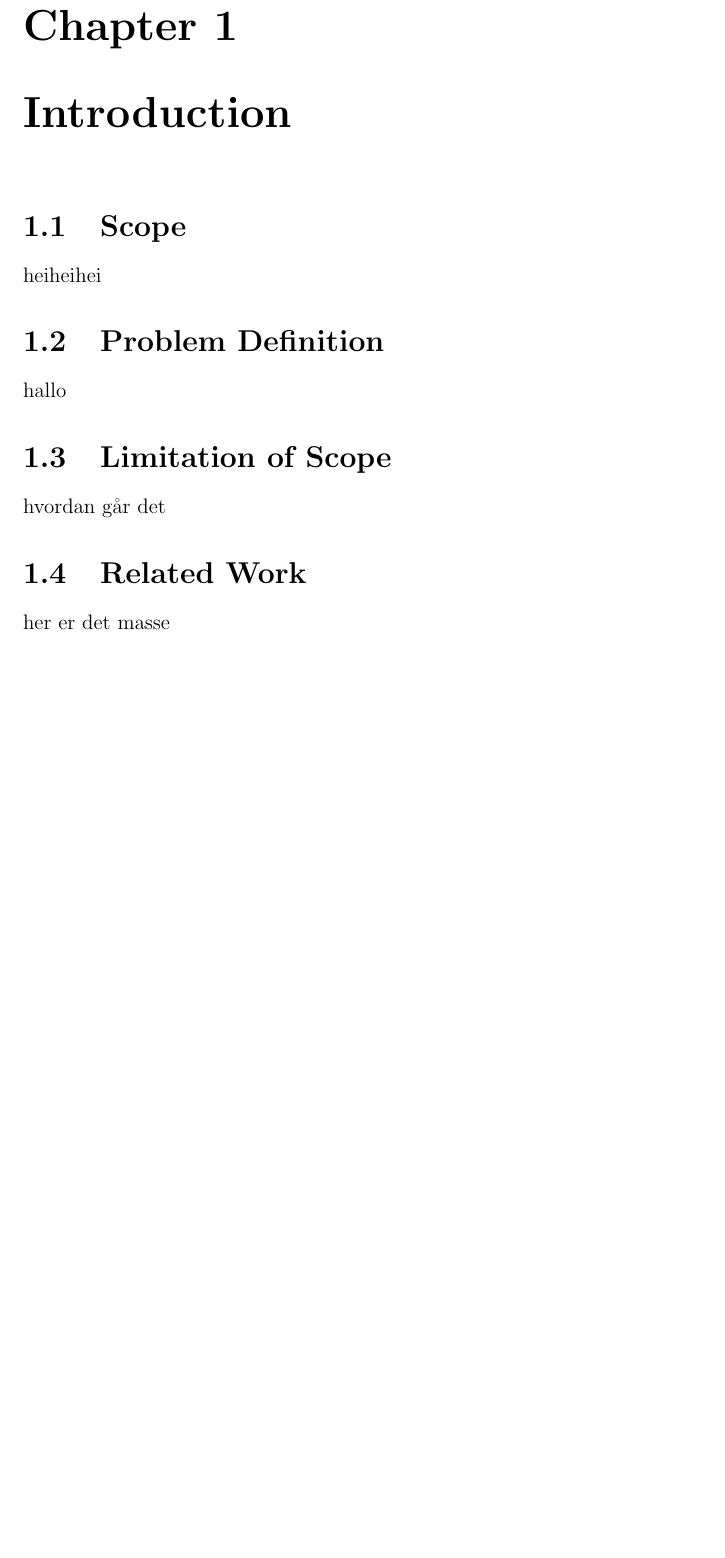
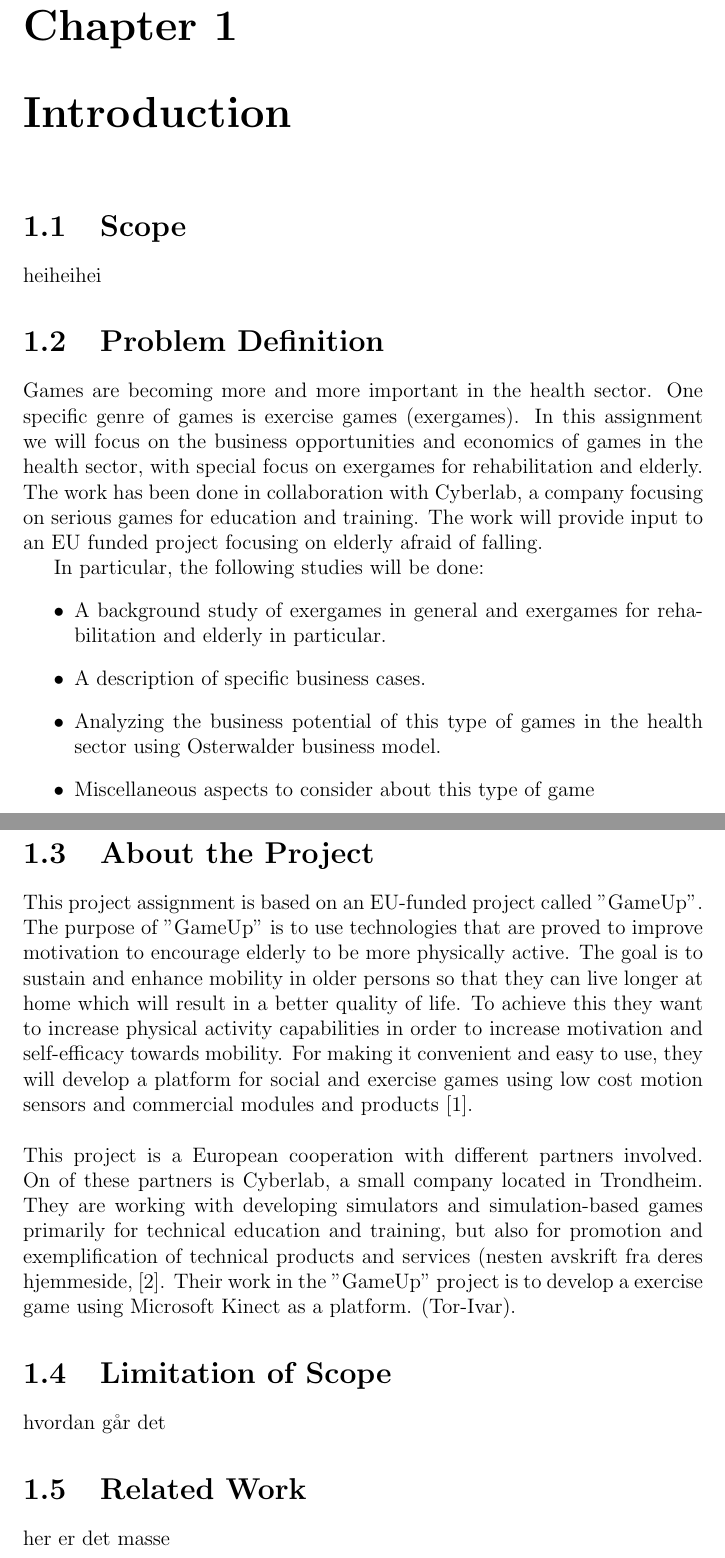
Before and after one commit to mathilwa/Prosjekt2012, a LaTeX thesis (report.tex, which reads introduction.tex): part of page 4 of 26 before the commit and two parts of pages 4 and 5 of 28 after it, the two joined at a grey line, cut so that both start at the same text, the shorter picture padded with empty space. Compiled offline with pdfLaTeX.

Commit message:
satt in problem description og om prosjektet gameup

```diff
--- a/introduction.tex
+++ b/introduction.tex
@@ -2,7 +2,20 @@
 \section{Scope}
 heiheihei
 \section{Problem Definition}
-hallo
+Games are becoming more and more important in the health sector. One specific genre of games is exercise games (exergames). In this assignment we will focus on the business opportunities and economics of games in the health sector, with special focus on exergames for rehabilitation and elderly. The work has been done in collaboration with Cyberlab, a company focusing on serious games for education and training. The work will provide input to an EU funded project focusing on elderly afraid of falling.
+
+In particular, the following studies will be done:
+\begin{itemize}
+\renewcommand{\labelitemi}{$\bullet$}
+\item A background study of exergames in general and exergames for rehabilitation and elderly in particular.
+\item	A description of specific business cases.
+\item	Analyzing the business potential of this type of games in the health sector using Osterwalder business model.
+\item	Miscellaneous aspects to consider about this type of game
+\end{itemize}
+
+\section{About the Project}
+This project assignment is based on an EU-funded project called "GameUp". The purpose of "GameUp" is to use technologies that are proved to improve motivation to encourage elderly to be more physically active. The goal is to sustain and enhance mobility in older persons so that they can live longer at home which will result in a better quality of life. To achieve this they want to increase physical activity capabilities in order to increase motivation and self-efficacy towards mobility. For making it convenient and easy to use, they will develop a platform for social and exercise games using low cost motion sensors and commercial modules and products \cite{gameup}.\\ \\ This project is a European cooperation with different partners involved. On of these partners is Cyberlab, a small company located in Trondheim. They are working with developing simulators and simulation-based games primarily for technical education and training, but also for promotion and exemplification of technical products and services (nesten avskrift fra deres hjemmeside, \cite{cyberlab}. Their work in the "GameUp" project is to develop a exercise game using Microsoft Kinect as a platform. (Tor-Ivar).
+
 \section{Limitation of Scope}
 hvordan går det
 \section{Related Work}
```
Also changed, not shown: bib.bib (+13 -0 lines), report.bbl, report.pdf, 4 other files.
